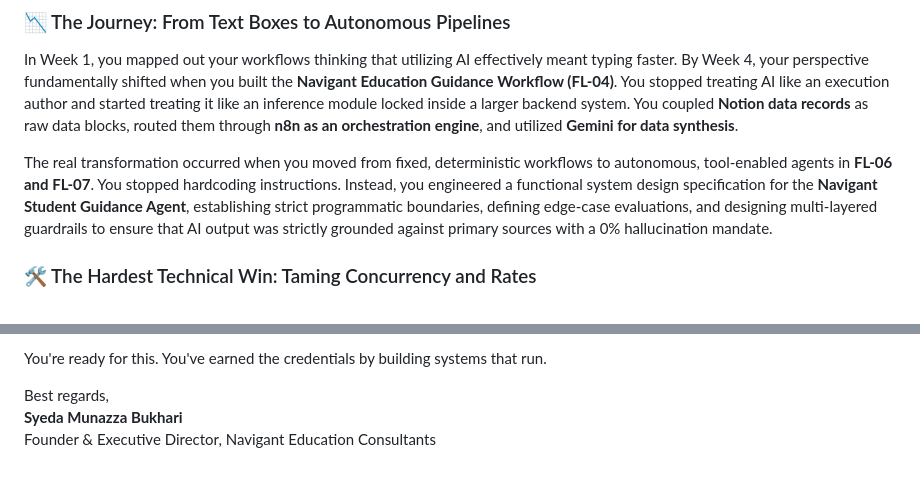
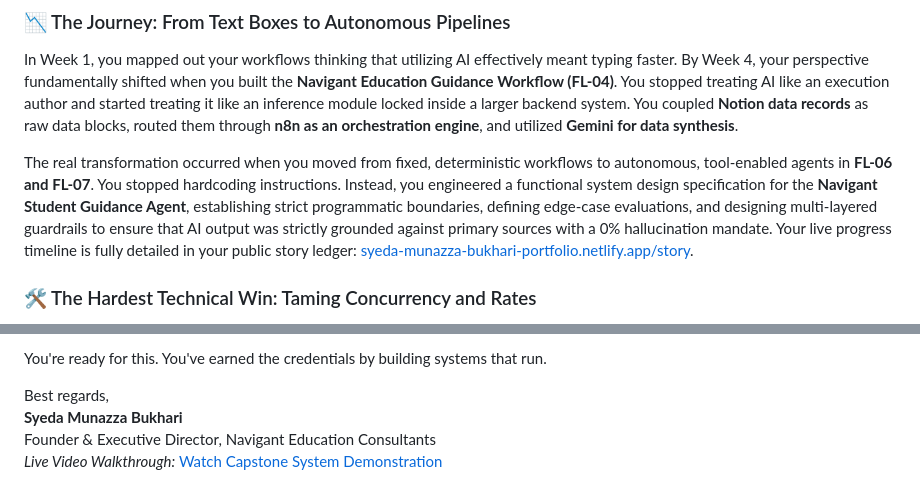
Before and after one commit to SyedaMun/-FlyRank-AI-Fluency-portfolio-, a Markdown page: RETROSPECTIVE.md, 2 parts joined by grey strips. Rendered like a GitHub page.

Commit message:
docs: finalize 612-word technical retrospective with accurate media paths

```diff
--- a/RETROSPECTIVE.md
+++ b/RETROSPECTIVE.md
@@ -10,7 +10,7 @@ Right now, you are standing at the starting line of this track looking at static
 ### 📉 The Journey: From Text Boxes to Autonomous Pipelines
 In Week 1, you mapped out your workflows thinking that utilizing AI effectively meant typing faster. By Week 4, your perspective fundamentally shifted when you built the **Navigant Education Guidance Workflow (FL-04)**. You stopped treating AI like an execution author and started treating it like an inference module locked inside a larger backend system. You coupled **Notion data records** as raw data blocks, routed them through **n8n as an orchestration engine**, and utilized **Gemini for data synthesis**.
 
-The real transformation occurred when you moved from fixed, deterministic workflows to autonomous, tool-enabled agents in **FL-06 and FL-07**. You stopped hardcoding instructions. Instead, you engineered a functional system design specification for the **Navigant Student Guidance Agent**, establishing strict programmatic boundaries, defining edge-case evaluations, and designing multi-layered guardrails to ensure that AI output was strictly grounded against primary sources with a 0% hallucination mandate.
+The real transformation occurred when you moved from fixed, deterministic workflows to autonomous, tool-enabled agents in **FL-06 and FL-07**. You stopped hardcoding instructions. Instead, you engineered a functional system design specification for the **Navigant Student Guidance Agent**, establishing strict programmatic boundaries, defining edge-case evaluations, and designing multi-layered guardrails to ensure that AI output was strictly grounded against primary sources with a 0% hallucination mandate. Your live progress timeline is fully detailed in your public story ledger: [syeda-munazza-bukhari-portfolio.netlify.app/story](https://netlify.app).
 
 ### 🛠️ The Hardest Technical Win: Taming Concurrency and Rates
 The defining moment of your internship occurred during the development of your backend data processing loop. While pumping input streams into the n8n data engine, your app violently crashed with cascading **HTTP 429 Concurrency Limit Constraints**. The API was hitting strict platform rate-limits, choking the loop completely.
@@ -30,3 +30,4 @@ You're ready for this. You've earned the credentials by building systems that ru
 Best regards,
 **Syeda Munazza Bukhari**
 Founder & Executive Director, Navigant Education Consultants
+*Live Video Walkthrough:* [Watch Capstone System Demonstration](https://google.com)
```
